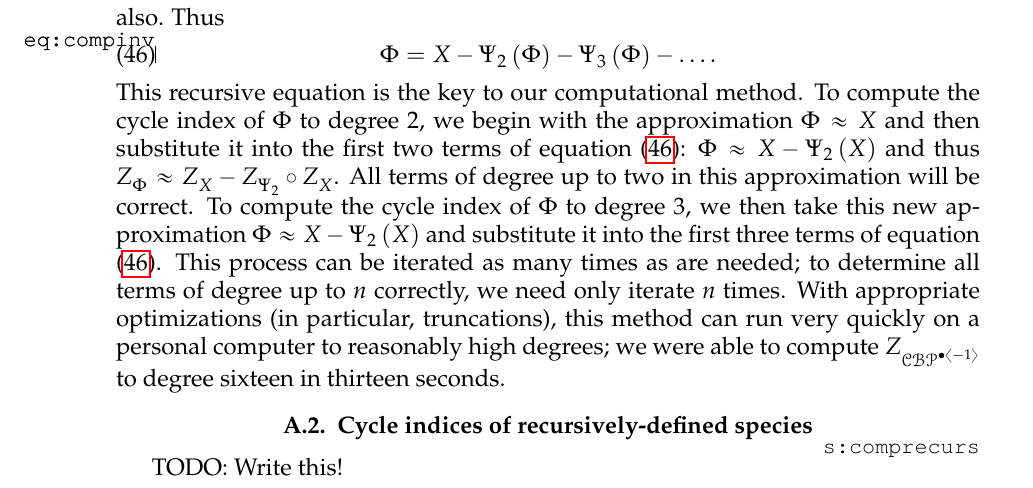
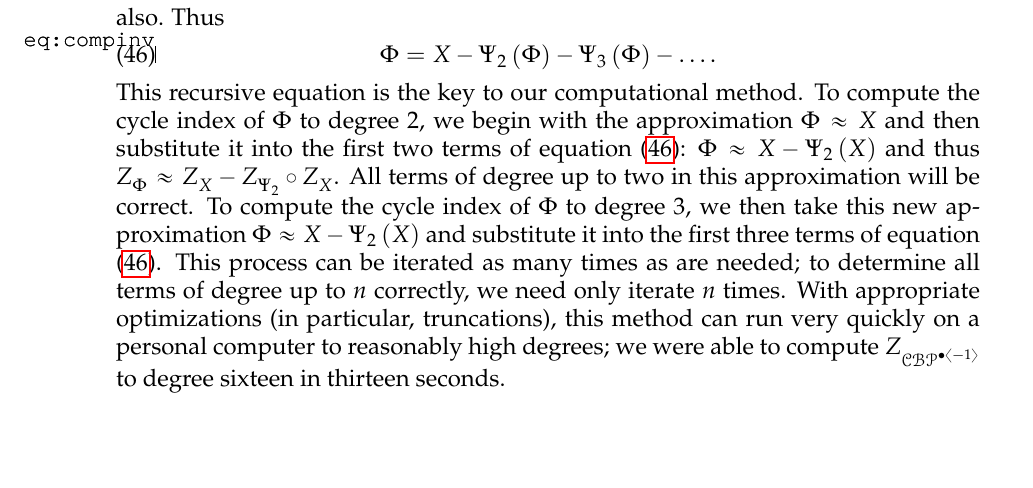
Before and after one commit to againerdewar/thesis, a LaTeX thesis (argthesis.tex): part of page 61 of 76, cut so that both start at the same text, the shorter picture padded with empty space. Compiled offline with pdfLaTeX; a LaTeX package or settings file that is missing is left out.

Commit message:
Remove unnecessary computation section

```diff
--- a/argthesis.tex
+++ b/argthesis.tex
@@ -1730,9 +1730,6 @@ All terms of degree up to two in this approximation will be correct.
 To compute the cycle index of $\Phi$ to degree $3$, we then take this new approximation $\Phi \approx X - \Psi_{2} \pbrac{X}$ and substitute it into the first three terms of equation \eqref{eq:compinv}.
 This process can be iterated as many times as are needed; to determine all terms of degree up to $n$ correctly, we need only iterate $n$ times.
 With appropriate optimizations (in particular, truncations), this method can run very quickly on a personal computer to reasonably high degrees; we were able to compute $\ci{\specname{CBP}^{\bullet \abrac{-1}}}$ to degree sixteen in thirteen seconds.
-
-\section{Cycle indices of recursively-defined species}\label{s:comprecurs}
-TODO: Write this!
 
 \chapter{Enumerative tables}\label{c:enum}
 \section{Bipartite blocks}\label{s:bpenum}
```
